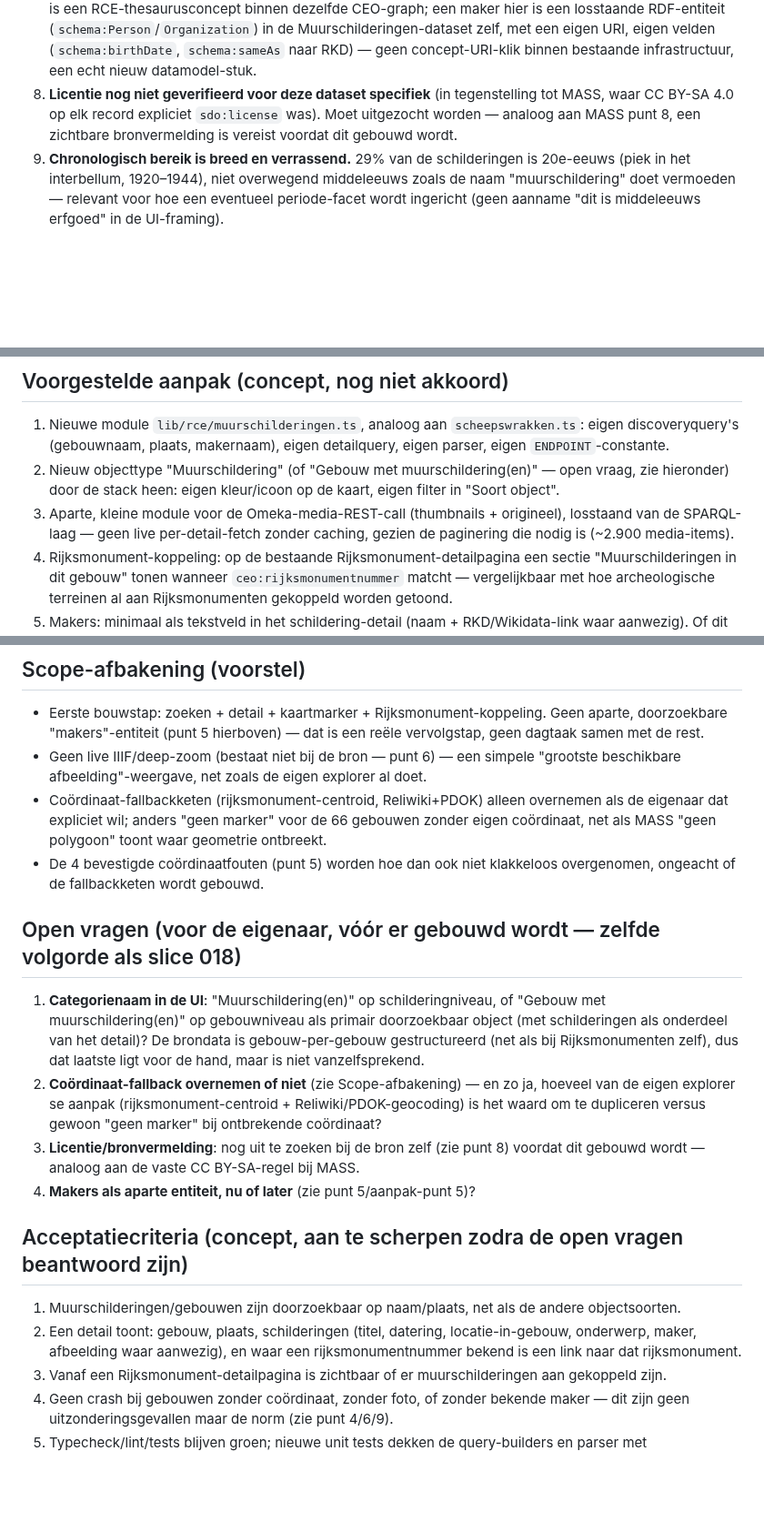
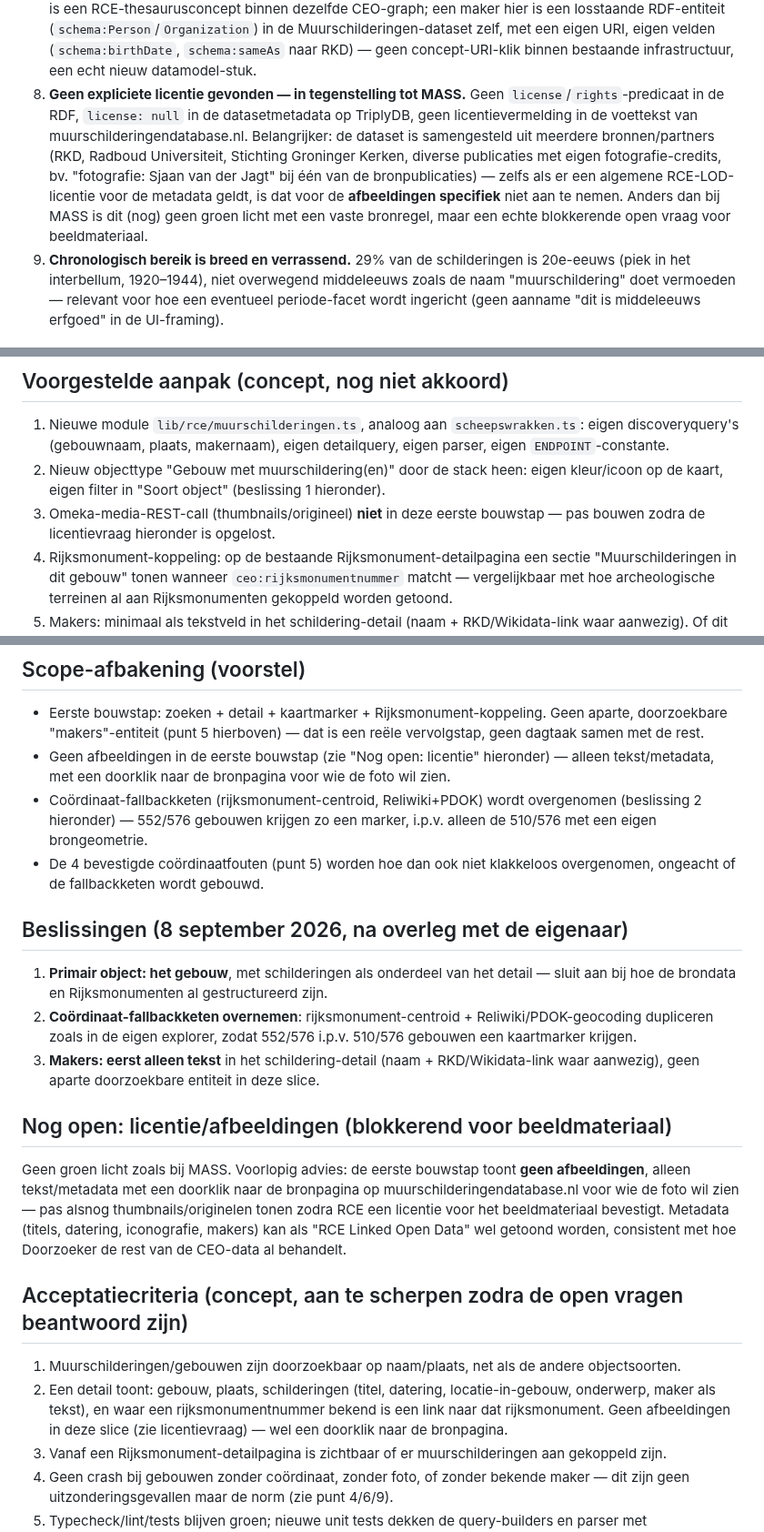
Before and after one commit to jolietjakeblues/doorzoeker-v2a, a Markdown page: docs/vertical-slices/019-muurschilderingen.md, 3 parts joined by grey strips. Shown at 91% size. Rendered like a GitHub page; blank space fills up the shorter version.

Commit message:
Slice 019: eigenaarsbeslissingen vastgelegd, licentievraag beeldmateriaal
Drie van de vier open vragen beantwoord door de eigenaar: gebouw als
primair object, coördinaat-fallbackketen overnemen, makers eerst alleen
als tekst (geen aparte entiteit in deze slice).

Vierde punt (licentie/bronvermelding) nagetrokken en NIET groen: geen
license-predicaat in de RDF, license:null in de TriplyDB-datasetmetadata,
geen licentievermelding op muurschilderingendatabase.nl -- en de dataset
is samengesteld uit meerdere bronnen/partners (RKD, Radboud Universiteit,
diverse publicaties met eigen fotografie-credits), dus zelfs een algemene
RCE-LOD-licentie voor de metadata dekt de afbeeldingen niet automatisch.
Anders dan bij MASS (expliciete CC BY-SA 4.0 per record) is dit een echte
blokkade voor beeldmateriaal, geen formaliteit.

Scope van deze slice daarom aangepast: geen afbeeldingen, alleen tekst/
metadata met doorklik naar de bronpagina, totdat RCE de beeldlicentie
bevestigt.

Co-Authored-By: Claude Sonnet 5 <noreply@anthropic.com>
Claude-Session: https://claude.ai/code/session_01Un58GyUF4VxH1MRRdAZA3N

```diff
--- a/docs/vertical-slices/019-muurschilderingen.md
+++ b/docs/vertical-slices/019-muurschilderingen.md
@@ -93,10 +93,17 @@ punt 5 hieronder) die MASS niet had.
    Muurschilderingen-dataset zelf, met een eigen URI, eigen velden
    (`schema:birthDate`, `schema:sameAs` naar RKD) — geen concept-URI-klik
    binnen bestaande infrastructuur, een echt nieuw datamodel-stuk.
-8. **Licentie nog niet geverifieerd voor deze dataset specifiek** (in
-   tegenstelling tot MASS, waar CC BY-SA 4.0 op elk record expliciet
-   `sdo:license` was). Moet uitgezocht worden — analoog aan MASS punt 8,
-   een zichtbare bronvermelding is vereist voordat dit gebouwd wordt.
+8. **Geen expliciete licentie gevonden — in tegenstelling tot MASS.** Geen
+   `license`/`rights`-predicaat in de RDF, `license: null` in de
+   datasetmetadata op TriplyDB, geen licentievermelding in de voettekst van
+   muurschilderingendatabase.nl. Belangrijker: de dataset is samengesteld
+   uit meerdere bronnen/partners (RKD, Radboud Universiteit, Stichting
+   Groninger Kerken, diverse publicaties met eigen fotografie-credits, bv.
+   "fotografie: Sjaan van der Jagt" bij één van de bronpublicaties) — zelfs
+   als er een algemene RCE-LOD-licentie voor de metadata geldt, is dat voor
+   de **afbeeldingen specifiek** niet aan te nemen. Anders dan bij MASS is
+   dit (nog) geen groen licht met een vaste bronregel, maar een echte
+   blokkerende open vraag voor beeldmateriaal.
 9. **Chronologisch bereik is breed en verrassend.** 29% van de
    schilderingen is 20e-eeuws (piek in het interbellum, 1920–1944), niet
    overwegend middeleeuws zoals de naam "muurschildering" doet vermoeden —
@@ -118,12 +125,11 @@ niet kon bieden.
 1. Nieuwe module `lib/rce/muurschilderingen.ts`, analoog aan
    `scheepswrakken.ts`: eigen discoveryquery's (gebouwnaam, plaats,
    makernaam), eigen detailquery, eigen parser, eigen `ENDPOINT`-constante.
-2. Nieuw objecttype "Muurschildering" (of "Gebouw met muurschildering(en)"
-   — open vraag, zie hieronder) door de stack heen: eigen kleur/icoon op de
-   kaart, eigen filter in "Soort object".
-3. Aparte, kleine module voor de Omeka-media-REST-call (thumbnails +
-   origineel), losstaand van de SPARQL-laag — geen live per-detail-fetch
-   zonder caching, gezien de paginering die nodig is (~2.900 media-items).
+2. Nieuw objecttype "Gebouw met muurschildering(en)" door de stack heen:
+   eigen kleur/icoon op de kaart, eigen filter in "Soort object" (beslissing
+   1 hieronder).
+3. Omeka-media-REST-call (thumbnails/origineel) **niet** in deze eerste
+   bouwstap — pas bouwen zodra de licentievraag hieronder is opgelost.
 4. Rijksmonument-koppeling: op de bestaande Rijksmonument-detailpagina een
    sectie "Muurschilderingen in dit gebouw" tonen wanneer
    `ceo:rijksmonumentnummer` matcht — vergelijkbaar met hoe archeologische
@@ -168,40 +174,46 @@ type Muurschildering = {
 - Eerste bouwstap: zoeken + detail + kaartmarker + Rijksmonument-koppeling.
   Geen aparte, doorzoekbare "makers"-entiteit (punt 5 hierboven) — dat is
   een reële vervolgstap, geen dagtaak samen met de rest.
-- Geen live IIIF/deep-zoom (bestaat niet bij de bron — punt 6) — een
-  simpele "grootste beschikbare afbeelding"-weergave, net zoals de eigen
-  explorer al doet.
-- Coördinaat-fallbackketen (rijksmonument-centroid, Reliwiki+PDOK) alleen
-  overnemen als de eigenaar dat expliciet wil; anders "geen marker" voor de
-  66 gebouwen zonder eigen coördinaat, net als MASS "geen polygoon" toont
-  waar geometrie ontbreekt.
+- Geen afbeeldingen in de eerste bouwstap (zie "Nog open: licentie" hieronder)
+  — alleen tekst/metadata, met een doorklik naar de bronpagina voor wie de
+  foto wil zien.
+- Coördinaat-fallbackketen (rijksmonument-centroid, Reliwiki+PDOK) wordt
+  overgenomen (beslissing 2 hieronder) — 552/576 gebouwen krijgen zo een
+  marker, i.p.v. alleen de 510/576 met een eigen brongeometrie.
 - De 4 bevestigde coördinaatfouten (punt 5) worden hoe dan ook niet
   klakkeloos overgenomen, ongeacht of de fallbackketen wordt gebouwd.
 
-## Open vragen (voor de eigenaar, vóór er gebouwd wordt — zelfde volgorde als slice 018)
+## Beslissingen (8 september 2026, na overleg met de eigenaar)
 
-1. **Categorienaam in de UI**: "Muurschildering(en)" op schilderingniveau,
-   of "Gebouw met muurschildering(en)" op gebouwniveau als primair
-   doorzoekbaar object (met schilderingen als onderdeel van het detail)?
-   De brondata is gebouw-per-gebouw gestructureerd (net als bij
-   Rijksmonumenten zelf), dus dat laatste ligt voor de hand, maar is niet
-   vanzelfsprekend.
-2. **Coördinaat-fallback overnemen of niet** (zie Scope-afbakening) — en zo
-   ja, hoeveel van de eigen explorer se aanpak (rijksmonument-centroid +
-   Reliwiki/PDOK-geocoding) is het waard om te dupliceren versus gewoon
-   "geen marker" bij ontbrekende coördinaat?
-3. **Licentie/bronvermelding**: nog uit te zoeken bij de bron zelf (zie
-   punt 8) voordat dit gebouwd wordt — analoog aan de vaste
-   CC BY-SA-regel bij MASS.
-4. **Makers als aparte entiteit, nu of later** (zie punt 5/aanpak-punt 5)?
+1. **Primair object: het gebouw**, met schilderingen als onderdeel van het
+   detail — sluit aan bij hoe de brondata en Rijksmonumenten al
+   gestructureerd zijn.
+2. **Coördinaat-fallbackketen overnemen**: rijksmonument-centroid +
+   Reliwiki/PDOK-geocoding dupliceren zoals in de eigen explorer, zodat
+   552/576 i.p.v. 510/576 gebouwen een kaartmarker krijgen.
+3. **Makers: eerst alleen tekst** in het schildering-detail (naam +
+   RKD/Wikidata-link waar aanwezig), geen aparte doorzoekbare entiteit in
+   deze slice.
+
+## Nog open: licentie/afbeeldingen (blokkerend voor beeldmateriaal)
+
+Geen groen licht zoals bij MASS. Voorlopig advies: de eerste bouwstap
+toont **geen afbeeldingen**, alleen tekst/metadata met een doorklik naar de
+bronpagina op muurschilderingendatabase.nl voor wie de foto wil zien — pas
+alsnog thumbnails/originelen tonen zodra RCE een licentie voor het
+beeldmateriaal bevestigt. Metadata (titels, datering, iconografie, makers)
+kan als "RCE Linked Open Data" wel getoond worden, consistent met hoe
+Doorzoeker de rest van de CEO-data al behandelt.
 
 ## Acceptatiecriteria (concept, aan te scherpen zodra de open vragen beantwoord zijn)
 
 1. Muurschilderingen/gebouwen zijn doorzoekbaar op naam/plaats, net als de
    andere objectsoorten.
 2. Een detail toont: gebouw, plaats, schilderingen (titel, datering,
-   locatie-in-gebouw, onderwerp, maker, afbeelding waar aanwezig), en waar
-   een rijksmonumentnummer bekend is een link naar dat rijksmonument.
+   locatie-in-gebouw, onderwerp, maker als tekst), en waar een
+   rijksmonumentnummer bekend is een link naar dat rijksmonument. Geen
+   afbeeldingen in deze slice (zie licentievraag) — wel een doorklik naar de
+   bronpagina.
 3. Vanaf een Rijksmonument-detailpagina is zichtbaar of er
    muurschilderingen aan gekoppeld zijn.
 4. Geen crash bij gebouwen zonder coördinaat, zonder foto, of zonder
```
